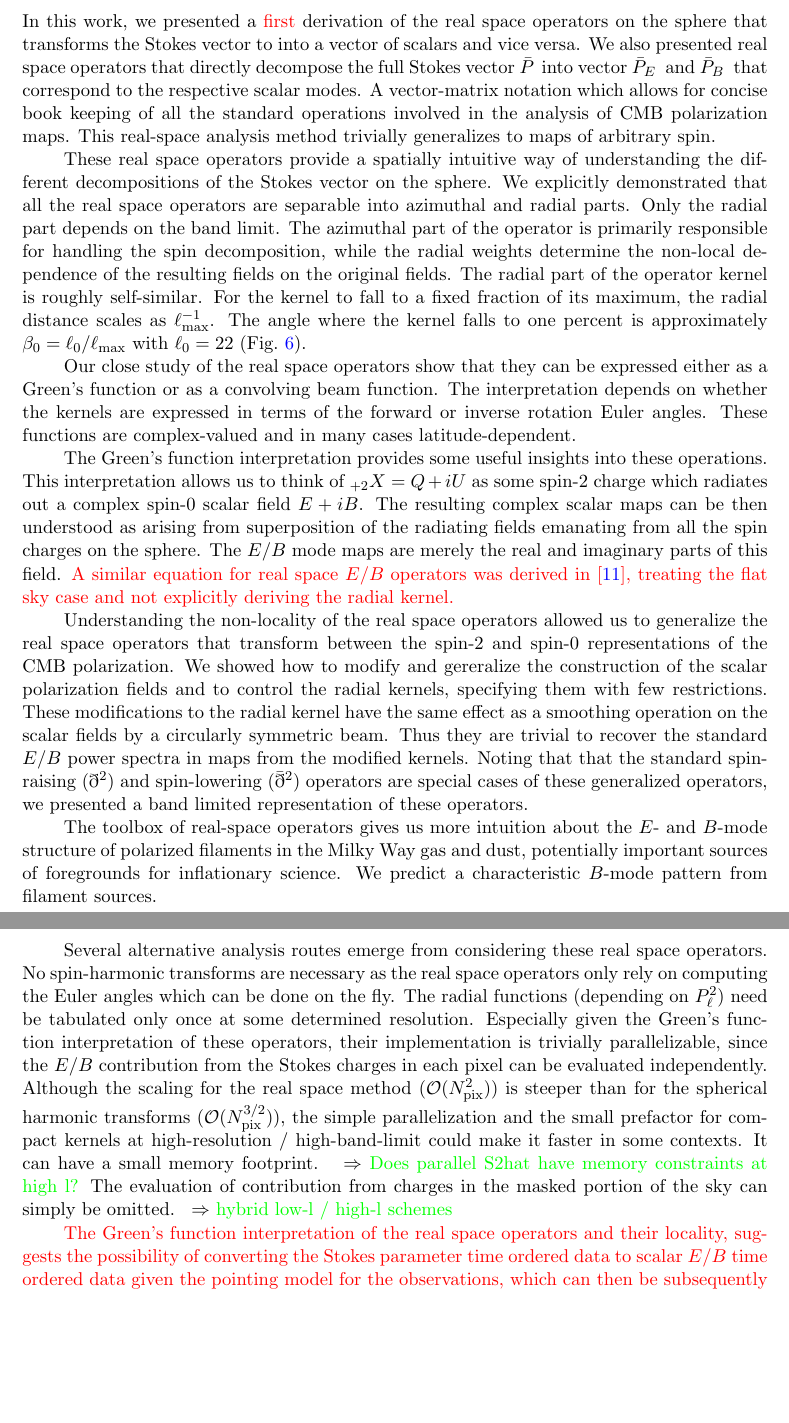
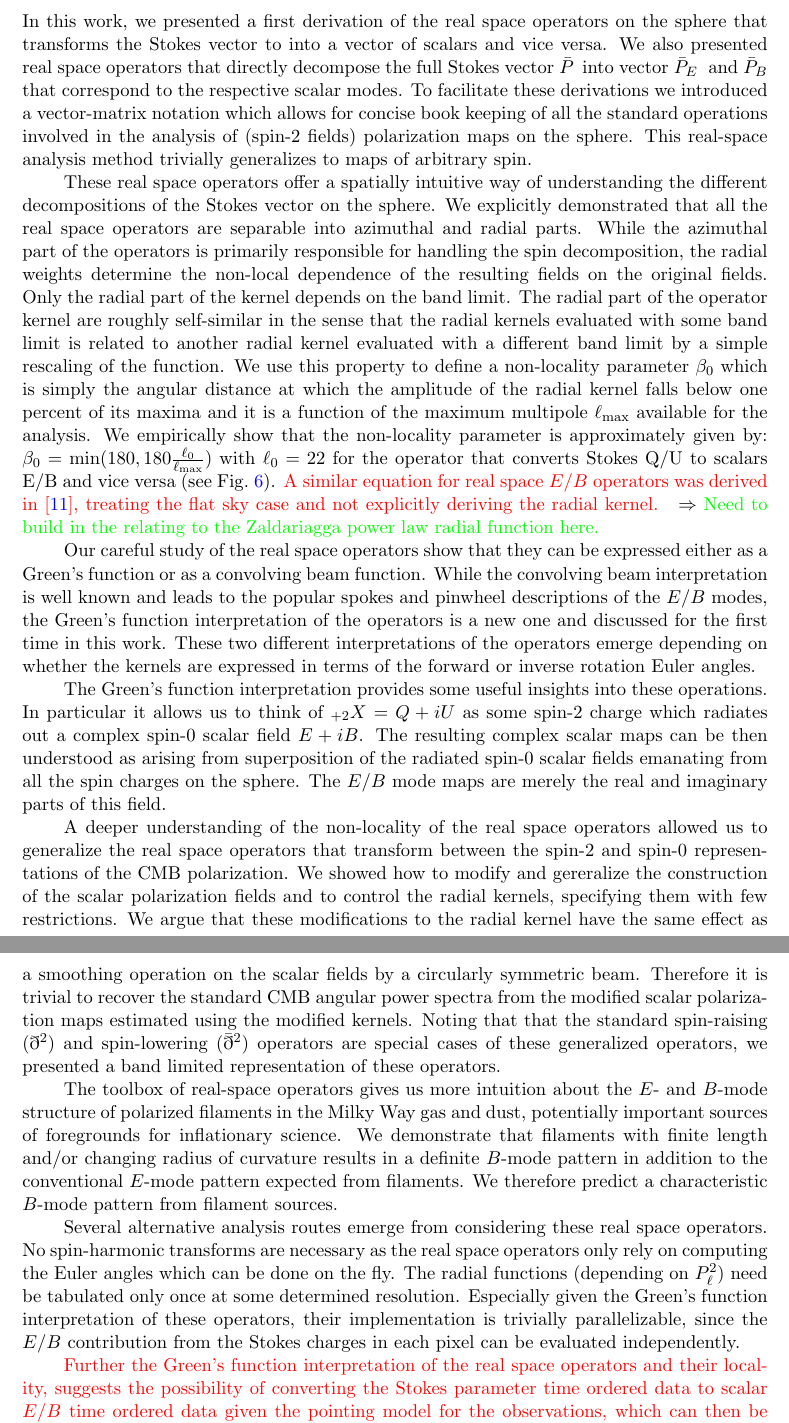
Before and after one commit to adityarotti/Real-space-QU-to-EB-translation, a LaTeX document (articles/formalism/article.tex, which reads articles/formalism/sections/discussion.tex): two parts of pages 23 and 24 of 27, joined at a grey line, cut so that both start at the same text, the shorter picture padded with empty space. Compiled offline with pdfLaTeX; a LaTeX package or settings file that is missing is left out.

Commit message:
updates to discussions

```diff
--- a/articles/formalism/sections/discussion.tex
+++ b/articles/formalism/sections/discussion.tex
@@ -1,27 +1,25 @@
 \section{Discussion}\label{sec:discussion}
-In this work, we presented a \revisit{first} derivation of the real space operators on the sphere that transforms the Stokes vector to into a vector of scalars and vice versa. We also presented real space operators that directly decompose the full Stokes vector \vp{} into vector \vp{E} and \vp{B} that correspond to the respective scalar modes.  A vector-matrix notation which allows for concise book keeping of all the standard operations involved in the analysis of CMB polarization maps. This real-space analysis method trivially generalizes to maps of arbitrary spin.
+In this work, we presented a first derivation of the real space operators on the sphere that transforms the Stokes vector to into a vector of scalars and vice versa. We also presented real space operators that directly decompose the full Stokes vector \vp{} into vector \vp{E} and \vp{B} that correspond to the respective scalar modes.  To facilitate these derivations we introduced a vector-matrix notation which allows for concise book keeping of all the standard operations involved in the analysis of (spin-2 fields) polarization maps on the sphere. This real-space analysis method trivially generalizes to maps of arbitrary spin.
 
 
-These real space operators provide a spatially intuitive way of understanding the different decompositions of the Stokes vector on the sphere. We explicitly  demonstrated that all the real space operators are separable into azimuthal and radial parts.  Only the radial part depends on the band limit.  The azimuthal part of the operator is primarily responsible for handling the spin decomposition, while the radial weights determine the non-local dependence of the resulting fields on the original fields.
-The radial part of the operator kernel is roughly self-similar.  For the kernel to fall to a fixed fraction of its maximum, the radial distance scales as $\ell_{\rm max}^{-1}$.  The angle where the kernel falls to one percent is approximately $\beta_0 = \ell_{0}/\ell_{\rm max}$ with $\ell_{0}=22$ (\fig{fig:rad_ker_decay}).
+These real space operators offer a spatially intuitive way of understanding the different decompositions of the Stokes vector on the sphere. We explicitly  demonstrated that all the real space operators are separable into azimuthal and radial parts. While the azimuthal part of the operators is primarily responsible for handling the spin decomposition, the radial weights determine the non-local dependence of the resulting fields on the original fields.  Only the radial part of the kernel depends on the band limit.
+The radial part of the operator kernel are roughly self-similar in the sense that the radial kernels evaluated with some band limit is related to another radial kernel evaluated with a different band limit by a simple rescaling of the function. We use this property to define a non-locality parameter $\beta_0$ which is simply the angular distance at which the amplitude of the radial kernel falls below one percent of its maxima and it  is a function of the maximum multipole $\ell_{\rm max}$ available for the analysis. We empirically show that the non-locality parameter is approximately given by: $\beta_0 = \mathrm{min}(180, 180 \frac{\ell_{0}}{\ell_{\rm max}})$ with $\ell_{0}=22$ for the operator that converts Stokes Q/U to scalars E/B and vice versa (see \fig{fig:rad_ker_decay}). \revisit{A similar equation for real space $E/B$ operators was derived in \cite{Zaldarriaga2001a}, treating the flat sky case and not explicitly deriving the radial kernel.} \comment{Need to build in the relating to the Zaldariagga power law radial function here.}
 
-Our close study of the real space operators show that they can be expressed either as a Green's function or as a convolving beam function.  The interpretation  depends on whether the kernels are expressed in terms of the forward or inverse rotation Euler angles.  These functions are complex-valued and in many cases latitude-dependent.
+Our careful study of the real space operators show that they can be expressed either as a Green's function or as a convolving beam function. While the convolving beam interpretation is well known and leads to the popular spokes and pinwheel descriptions of the $E/B$ modes, the Green's function interpretation of the operators is a new one and discussed for the first time in this work. These two different interpretations of the operators emerge depending on whether the kernels are expressed in terms of the forward or inverse rotation Euler angles.
 
-The Green's function interpretation provides some useful insights into these operations. This interpretation allows us to think of ${}_{+2}X=Q+iU$ as some spin-2 charge which radiates out a complex spin-0 scalar field $E+iB$. The resulting complex scalar maps can be then understood as arising from superposition of the radiating fields emanating from all the spin charges on the sphere.  The $E/B$ mode maps are merely the real and imaginary parts of this field.  \revisit{A similar equation for real space $E/B$ operators was derived in \cite{Zaldarriaga2001a}, treating the flat sky case and not explicitly deriving the radial kernel.}
+The Green's function interpretation provides some useful insights into these operations. In particular it allows us to think of ${}_{+2}X=Q+iU$ as some spin-2 charge which radiates out a complex spin-0 scalar field $E+iB$. The resulting complex scalar maps can be then understood as arising from superposition of the radiated spin-0 scalar fields emanating from all the spin charges on the sphere.  The $E/B$ mode maps are merely the real and imaginary parts of this field.
 
-Understanding the non-locality of the real space operators allowed us to generalize the real space operators % $\bar{O}'$ and its inverse ${\bar O}'^{-1}$, which
-that transform between the spin-2 and spin-0 representations of the CMB polarization.
-We showed how to modify and gereralize the construction of the scalar polarization fields and to control the radial kernels, specifying them with few restrictions.  These modifications to the radial kernel have the same effect as a smoothing operation on the scalar fields by a circularly symmetric beam.  Thus they are trivial to recover the standard $E/B$ power spectra in maps from the modified kernels.
-%We presented a method of systematically generalizing these operators by introducing the harmonic space operator $\tilde{\mathcal{G}}$ which in effect causes the radial function to vary from its default form. We argue that one can choose any arbitrary form for $\tilde{\mathcal{G}}$ as long as one adheres to the constraint that $\tilde{\mathcal{G}}^{-1}$ and $\tilde{\mathcal{G}}^{-2}$ are well defined operators.  These constraints are necessary to ensure that all the standard CMB spectra are recoverable from the modified $E'$/$B'$ maps emerging from the modified operators on the Stokes parameter maps.
-Noting that that the standard spin-raising ($\eth^2$) and spin-lowering ($\bar{\eth}^2$) operators are special cases of these generalized operators, we presented a band limited representation of these operators.
+A deeper understanding of the non-locality of the real space operators allowed us to generalize the real space operators that transform between the spin-2 and spin-0 representations of the CMB polarization. We showed how to modify and gereralize the construction of the scalar polarization fields and to control the radial kernels, specifying them with few restrictions.  We argue that these modifications to the radial kernel have the same effect as a smoothing operation on the scalar fields by a circularly symmetric beam.  Therefore it is trivial to recover the standard CMB angular power spectra from the modified scalar polarization maps estimated using the modified kernels.  Noting that that the standard spin-raising ($\eth^2$) and spin-lowering ($\bar{\eth}^2$) operators are special cases of these generalized operators, we presented a band limited representation of these operators.
 
-The toolbox of real-space operators gives us more intuition about the $E$- and $B$-mode structure of polarized filaments in the Milky Way gas and dust, potentially important sources of foregrounds for inflationary science.  We predict a characteristic $B$-mode pattern from filament sources.
+The toolbox of real-space operators gives us more intuition about the $E$- and $B$-mode structure of polarized filaments in the Milky Way gas and dust, potentially important sources of foregrounds for inflationary science. We demonstrate that filaments with finite length and/or changing radius of curvature results in a definite $B$-mode pattern in addition to the conventional $E$-mode pattern expected from filaments. We therefore predict a characteristic $B$-mode pattern from filament sources.
 
 %\revisit{Discussion on results from polarized filaments, compare and contrast with those in \cite{Zaldarriaga2001a}.}
 
-Several alternative analysis routes emerge from considering  these real space operators.  No spin-harmonic transforms are necessary as the real space operators only rely on computing the Euler angles which can be done on the fly.  The radial functions (depending on $P_{\ell}^{2}$) need be tabulated only once at some determined resolution.  Especially given the Green's function interpretation of these operators, their implementation is trivially parallelizable, since the $E/B$ contribution from the Stokes charges in each pixel can be evaluated independently.  Although the scaling for the real space method (${\cal O}(N_{\rm pix}^2)$) is steeper than for the spherical harmonic transforms (${\cal O}(N_{\rm pix}^{3/2})$), the simple parallelization and the small prefactor for compact kernels at high-resolution / high-band-limit could make it faster in some contexts.  It can have a small memory footprint.  \comment{Does parallel S2hat have memory constraints at high l?}  The evaluation of contribution from charges in the masked portion of the sky can simply be omitted.  \comment{hybrid low-l / high-l schemes}
+Several alternative analysis routes emerge from considering  these real space operators.  No spin-harmonic transforms are necessary as the real space operators only rely on computing the Euler angles which can be done on the fly.  The radial functions (depending on $P_{\ell}^{2}$) need be tabulated only once at some determined resolution.  Especially given the Green's function interpretation of these operators, their implementation is trivially parallelizable, since the $E/B$ contribution from the Stokes charges in each pixel can be evaluated independently.
 
-\revisit{The Green's function interpretation of the  real space operators and their locality, suggests the possibility of converting the Stokes parameter time ordered data to scalar $E/B$ time ordered data given the pointing model for the observations, which can then be subsequently converted to maps of $E/B$ modes using standard map making techniques.}  \comment{K: question whether this actually works.  What does E/B tod really mean?}
+%Although the scaling for the real space method (${\cal O}(N_{\rm pix}^2)$) is steeper than for the spherical harmonic transforms (${\cal O}(N_{\rm pix}^{3/2})$), the simple parallelization and the small prefactor for compact kernels at high-resolution / high-band-limit could make it faster in some contexts.  It can have a small memory footprint.  \comment{Does parallel S2hat have memory constraints at high l?}  The evaluation of contribution from charges in the masked portion of the sky can simply be omitted.  \comment{hybrid low-l / high-l schemes}
+
+\revisit{Further the Green's function interpretation of the  real space operators and their locality, suggests the possibility of converting the Stokes parameter time ordered data to scalar $E/B$ time ordered data given the pointing model for the observations, which can then be subsequently converted to maps of $E/B$ modes using standard map making techniques.}  \comment{K: question whether this actually works.  What does E/B tod really mean?}
 
 Since the real space operators let us tune the locality of $E/B$ maps, this can be potentially exploited to eliminate foreground contamination from distant parts of the sky. Such applications can be difficult to implement using conventional harmonic space methods.  For instance, the real space operators can be defined such that the locality of their radial kernels is varied on different portions of the sky, dictated by say the foreground morphology, resulting in some modified scalar $E'/B'$ maps.  While this idea seems interesting, the usefulness of this implementation will depend on whether the standard $E/B$ mode spectra are easily recoverable in this fashion.
 
```
